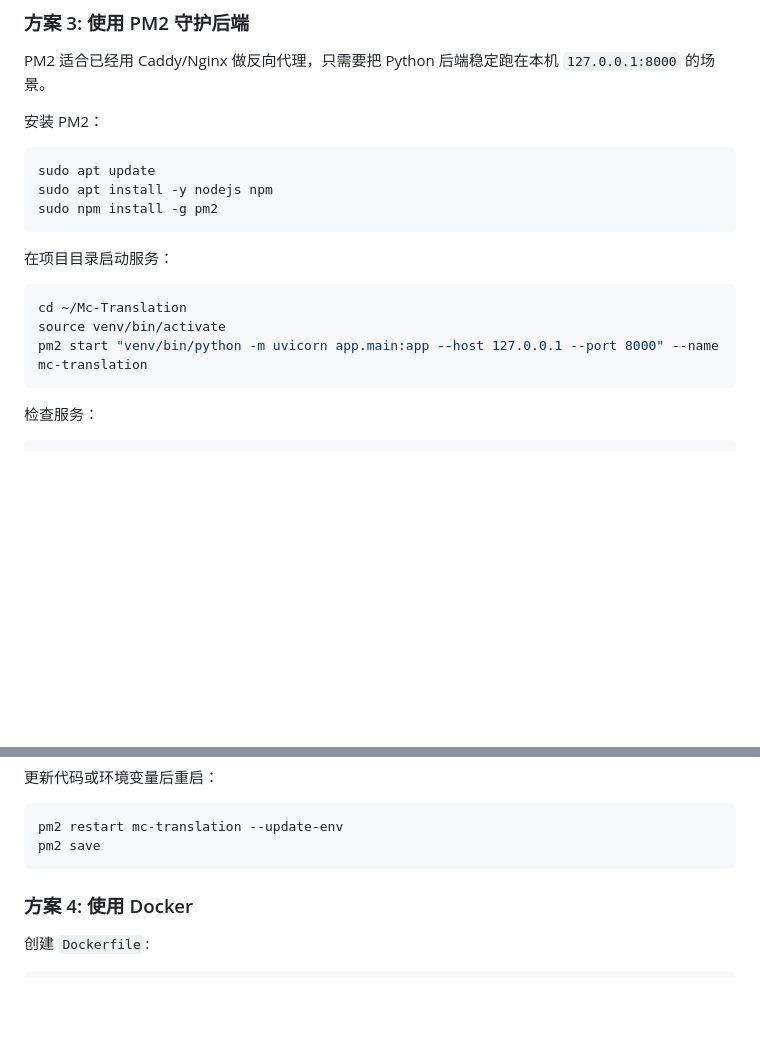
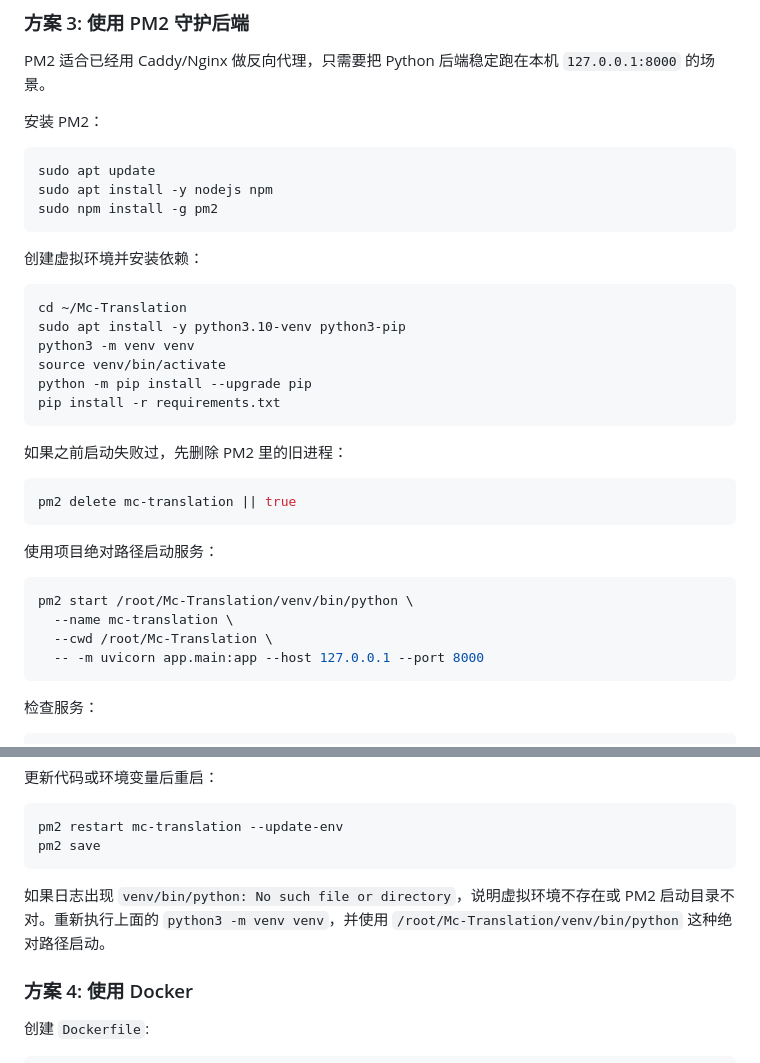
Before and after one commit to inspoaibox/Mc-Translation, a Markdown page: README.md, 2 parts joined by grey strips. Rendered like a GitHub page; blank space fills up the shorter version.

Commit message:
更新部分功能代码

````diff
--- a/README.md
+++ b/README.md
@@ -252,12 +252,30 @@ sudo apt install -y nodejs npm
 sudo npm install -g pm2
 ```
 
-在项目目录启动服务：
+创建虚拟环境并安装依赖：
 
 ```bash
 cd ~/Mc-Translation
+sudo apt install -y python3.10-venv python3-pip
+python3 -m venv venv
 source venv/bin/activate
-pm2 start "venv/bin/python -m uvicorn app.main:app --host 127.0.0.1 --port 8000" --name mc-translation
+python -m pip install --upgrade pip
+pip install -r requirements.txt
+```
+
+如果之前启动失败过，先删除 PM2 里的旧进程：
+
+```bash
+pm2 delete mc-translation || true
+```
+
+使用项目绝对路径启动服务：
+
+```bash
+pm2 start /root/Mc-Translation/venv/bin/python \
+  --name mc-translation \
+  --cwd /root/Mc-Translation \
+  -- -m uvicorn app.main:app --host 127.0.0.1 --port 8000
 ```
 
 检查服务：
@@ -288,6 +306,8 @@ systemctl status pm2-root
 pm2 restart mc-translation --update-env
 pm2 save
 ```
+
+如果日志出现 `venv/bin/python: No such file or directory`，说明虚拟环境不存在或 PM2 启动目录不对。重新执行上面的 `python3 -m venv venv`，并使用 `/root/Mc-Translation/venv/bin/python` 这种绝对路径启动。
 
 ### 方案 4: 使用 Docker
 
````
Also changed, not shown: DEPLOYMENT_SUCCESS.md (+9 -1 lines).
